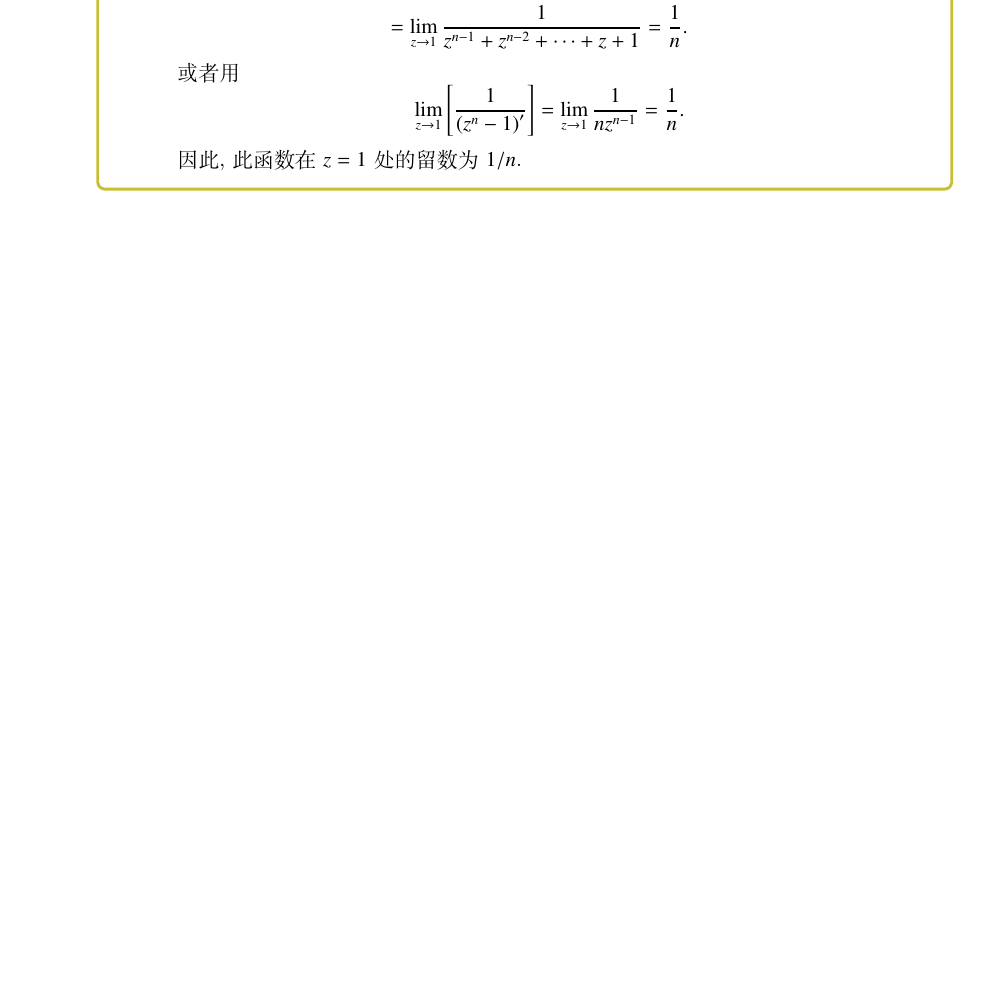
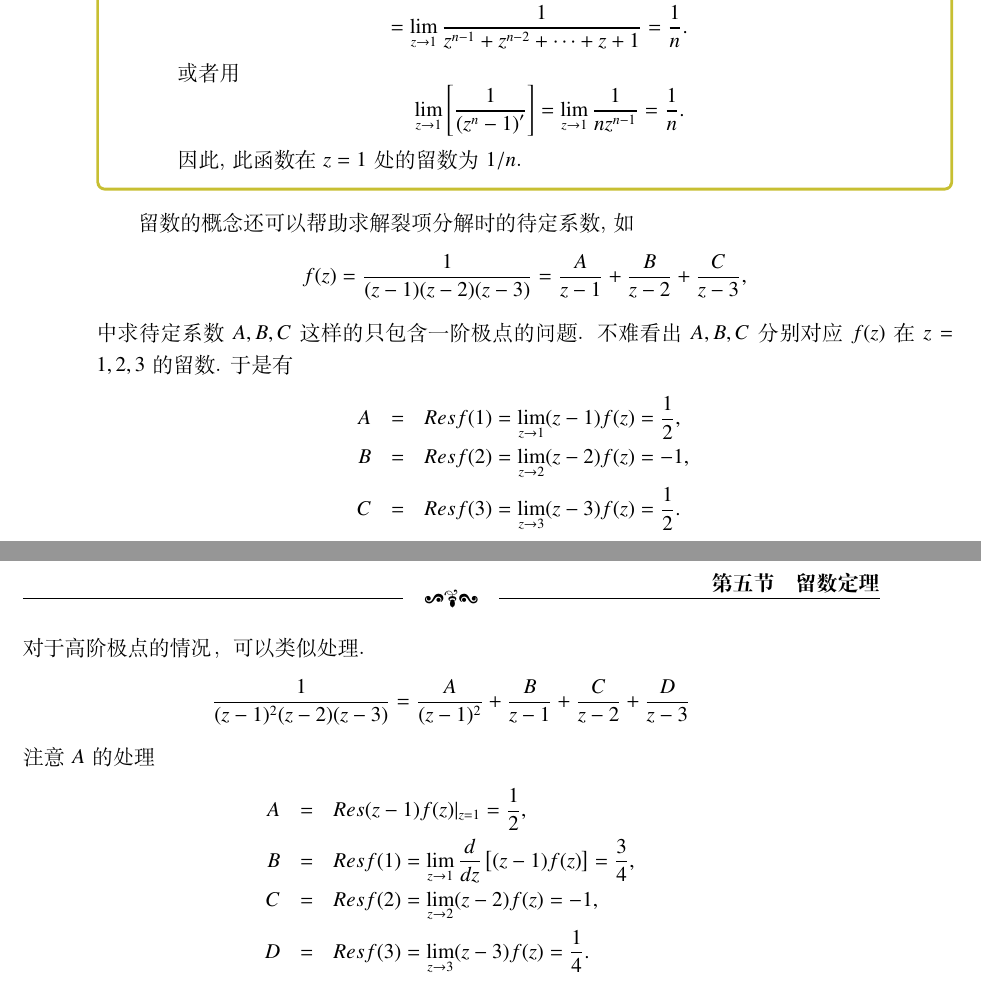
Before and after one commit to kluophysics/mathphy, a LaTeX book (lecture/master.tex, which reads lecture/chap01/residual_theorem.tex): part of page 38 of 75 before the commit and two parts of pages 38 and 39 of 77 after it, the two joined at a grey line, cut so that both start at the same text, the shorter picture padded with empty space. Compiled offline with XeLaTeX.

Commit message:
added residue theorem

```diff
--- a/lecture/chap01/residual_theorem.tex
+++ b/lecture/chap01/residual_theorem.tex
@@ -67,6 +67,33 @@ $n$阶极点$z_0$,那么有
     \end{enumerate}
 \end{examplebox}
 
+留数的概念还可以帮助求解裂项分解时的待定系数,如
+$$
+    f(z) = \frac{1}{(z-1)(z-2)(z-3)} = \frac{A}{z-1} + \frac{B}{z-2} + \frac{C}{z-3},
+$$
+中求待定系数$A,B,C$这样的只包含一阶极点的问题. 不难看出$A,B,C$分别对应$f(z)$在$z=1,2,3$的留数.
+于是有
+\begin{eqnarray*}
+    A &=& Res f(1) = \lim_{z\to 1} (z-1) f(z) = \half,
+    \\
+    B &=& Res f(2) = \lim_{z\to 2} (z-2) f(z) = -1,
+    \\
+    C &=& Res f(3) = \lim_{z\to 3} (z-3) f(z) = \half.
+\end{eqnarray*}
+对于高阶极点的情况，可以类似处理.
+$$
+\frac{1}{(z-1)^2(z-2)(z-3)}=\frac{A}{(z-1)^2}+\frac{B}{z-1}+\frac{C}{z-2}+\frac{D}{z-3}
+$$
+注意$A$的处理
+\begin{eqnarray*}
+    A &=& Res  (z-1) f(z) |_{z=1}  = \half,
+    \\
+    B &=& Res f(1) =  \lim_{z\to 1} \frac{d}{dz} \left[ (z-1) f(z) \right] = \frac{3}{4},
+    \\
+    C &=& Res f(2) = \lim_{z\to 2} (z-2) f(z) = -1,
+    \\
+    D &=& Res f(3) = \lim_{z\to 3} (z-3) f(z) = \frac{1}{4}.
+\end{eqnarray*}
 
 % \subsection{留数定理的应用}
 % \label{subsec:residual_theorem_applications}
```
